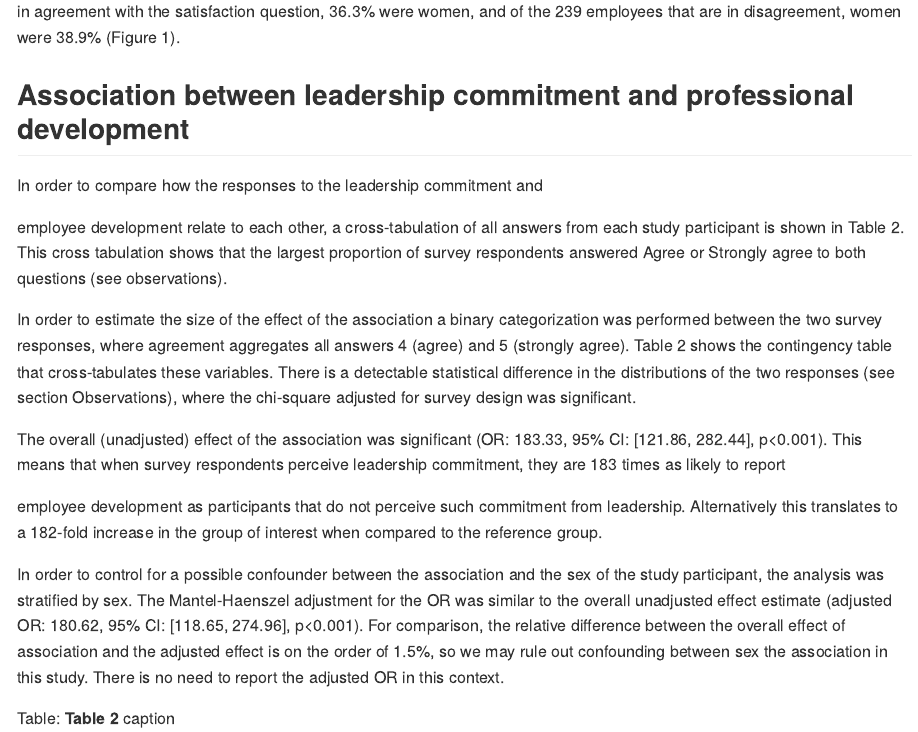
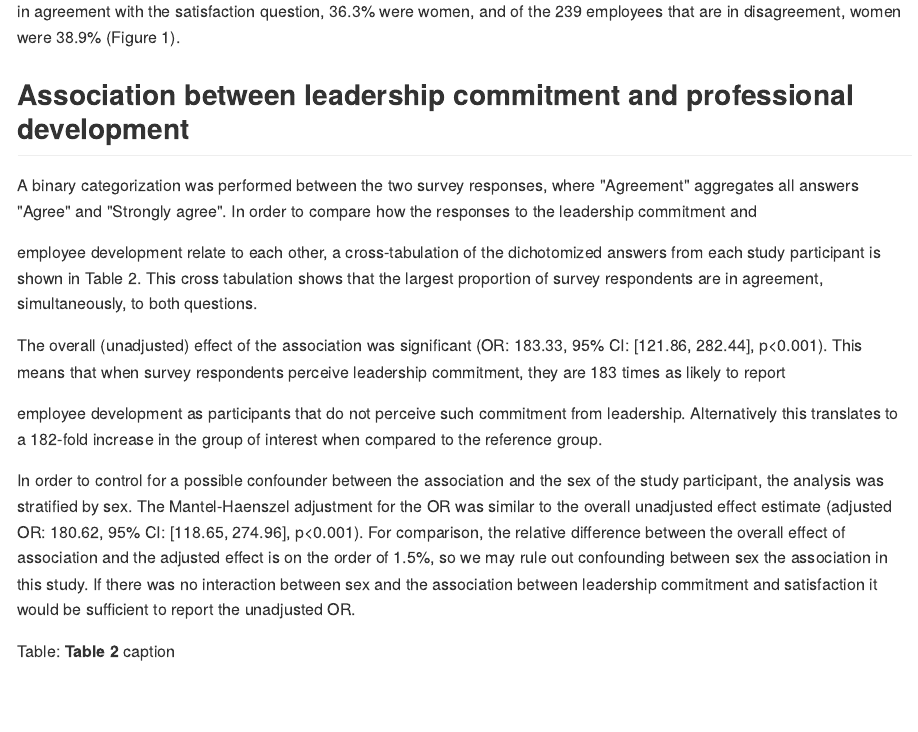
Before and after one commit to philsf-biostat/SAR-2022-011-GJ, an R Markdown document (report/SAR-2022-011-GJ-v01.Rmd): the page in a window 1100 px wide, from 3040 px down. The pictures show the output file report/SAR-2022-011-GJ-v01.md that the author committed with the source, drawn offline in the style of GitHub.

Commit message:
Description of adjusted OR improved

````diff
--- a/report/SAR-2022-011-GJ-v01.Rmd
+++ b/report/SAR-2022-011-GJ-v01.Rmd
@@ -118,15 +118,12 @@ women were `r analytical %>% filter(dv2 == "Disagreement") %>% summarise(prop_dv
 
 ## Association between leadership commitment and professional development
 
+A binary categorization was performed between the two survey responses, where "Agreement" aggregates all answers "Agree" and "Strongly agree".
 In order to compare how the responses to the leadership commitment and
 <!-- telework satisfaction -->
 employee development
-relate to each other, a cross-tabulation of all answers from each study participant is shown in Table 2.
-This cross tabulation shows that the largest proportion of survey respondents answered Agree or Strongly agree to both questions (see observations).
-
-In order to estimate the size of the effect of the association a binary categorization was performed between the two survey responses, where agreement aggregates all answers 4 (agree) and 5 (strongly agree).
-Table 2 shows the contingency table that cross-tabulates these variables.
-There is a detectable statistical difference in the distributions of the two responses (see section Observations), where the chi-square adjusted for survey design was significant.
+relate to each other, a cross-tabulation of the dichotomized answers from each study participant is shown in Table 2.
+This cross tabulation shows that the largest proportion of survey respondents are in agreement, simultaneously, to both questions.
 
 The overall (unadjusted) effect of the association was significant (`r format_or(or_o_un)`).
 This means that when survey respondents perceive leadership commitment, they are `r round(or_o_un[1])` times as likely to report
@@ -141,7 +138,7 @@ The Mantel-Haenszel adjustment for the OR was similar to the overall unadjusted
 For comparison, the relative difference between the overall effect of association and the adjusted effect is on the order of
 `r format.pct(or_diff_o_adj_un)`,
 so we may rule out confounding between sex the association in this study.
-There is no need to report the adjusted OR in this context.
+If there was no interaction between sex and the association between leadership commitment and satisfaction it would be sufficient to report the unadjusted OR.
 
 ```{r tab_inf}
 tab_inf %>%
````
Also changed, not shown: report/SAR-2022-011-GJ-v01.md, report/SAR-2022-011-GJ-v01.Rmd (7 more changed lines).
